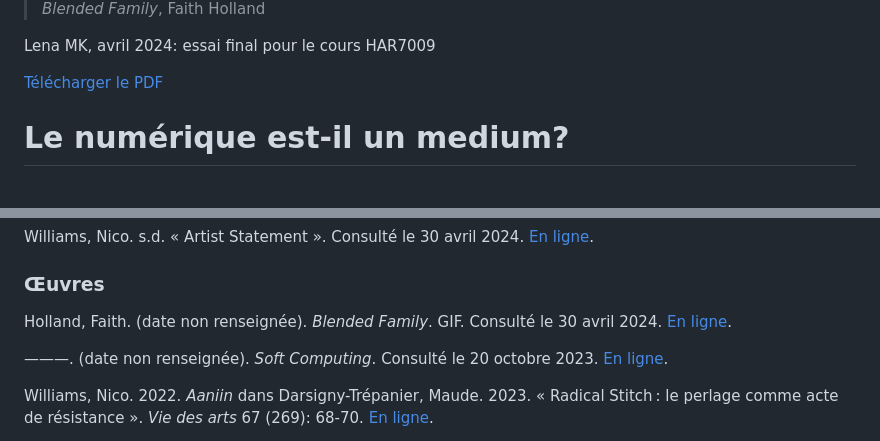
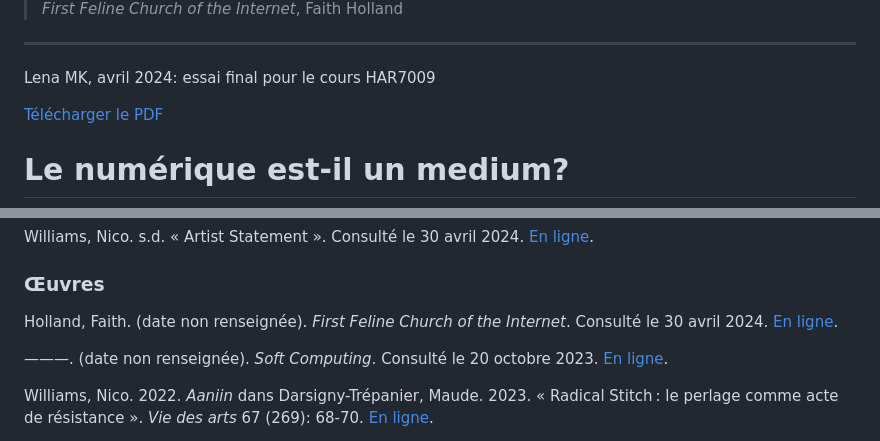
Before and after one commit to lenaMK/doc, a Markdown page: HAR7009/medium.md, 2 parts joined by grey strips. GitHub-like rendering.

Commit message:
update feline church

```diff
--- a/HAR7009/medium.md
+++ b/HAR7009/medium.md
@@ -2,5 +2,7 @@
 
-> *Blended Family*, Faith Holland
+> *First Feline Church of the Internet*, Faith Holland
+
+---
 
 
 
@@ -171,7 +173,7 @@ Williams, Nico. s.d. « Artist Statement ». Consulté le 30 avril 2024. [En lig
 
 ### Œuvres
 
-Holland, Faith. (date non renseignée). *Blended Family*. GIF. Consulté le 30 avril 2024. [En ligne](https://www.faithholland.com/portfolio_page/blended-family/).
+Holland, Faith. (date non renseignée). *First Feline Church of the Internet*. Consulté le 30 avril 2024. [En ligne](https://www.faithholland.com/portfolio_page/first-feline-church-of-the-internet/).
 
 ———. (date non renseignée). *Soft Computing*. Consulté le 20 octobre 2023. [En ligne](https://www.faithholland.com/portfolio_page/soft-computing/).
 
```
Also changed, not shown: other parts of HAR7009/medium.md (+1 -1 lines).
